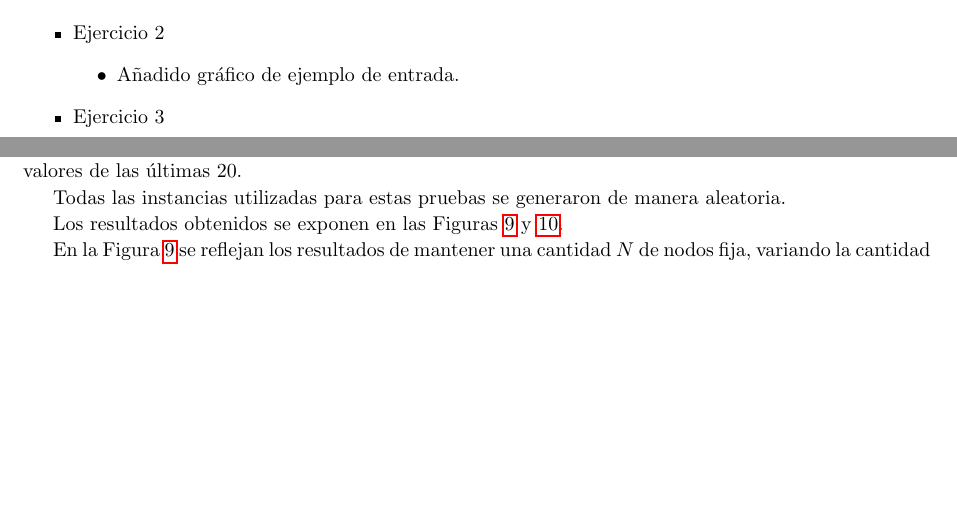
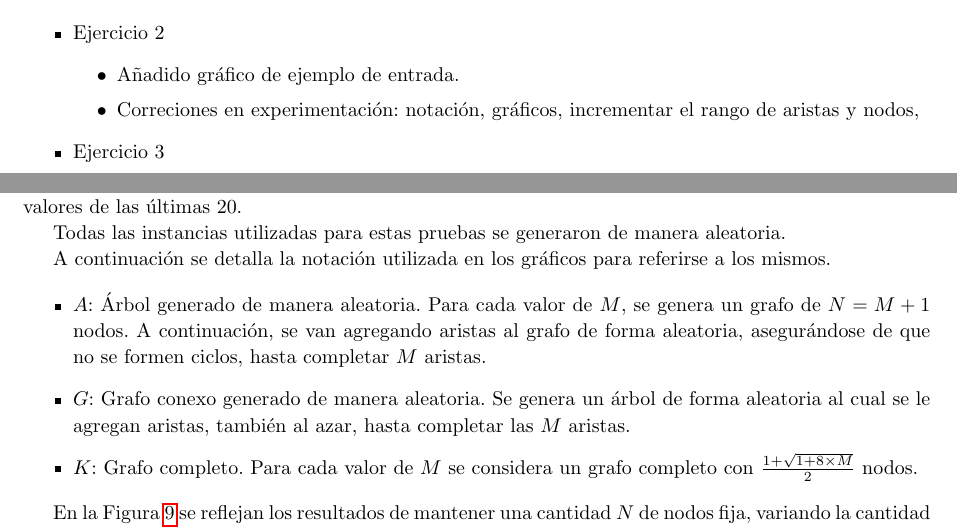
Before and after one commit to francofrizzo/aed3-tp2, a LaTeX document (latex/informe.tex, which reads latex/ej2.tex, latex/modificaciones.tex): two parts of pages 1 and 21 of 36, joined at a grey line, cut so that both start at the same text, the shorter picture padded with empty space. Compiled offline with pdfLaTeX.

Commit message:
Exercise 2 experimentacion corrections

```diff
--- a/latex/ej2.tex
+++ b/latex/ej2.tex
@@ -364,9 +364,15 @@
 
     Todas las instancias utilizadas para estas pruebas se generaron de manera aleatoria.
 
-    Los resultados obtenidos se exponen en las Figuras \ref{fig:exp2:n_fijo} y \ref{fig:exp2:m_fijo}.
+    A continuación se detalla la notación utilizada en los gráficos para referirse a los mismos.
 
-    \renewcommand\constante{12}
+    \begin{itemize}
+        \item $A$: Árbol generado de manera aleatoria. Para cada valor de $M$, se genera un grafo de $N = M+1$ nodos. A continuación, se van agregando aristas al grafo de forma aleatoria, asegurándose de que no se formen ciclos, hasta completar $M$ aristas.
+        \item $G$: Grafo conexo generado de manera aleatoria. Se genera un árbol de forma aleatoria al cual se le agregan aristas, también al azar, hasta completar las $M$ aristas.
+        \item $K$: Grafo completo. Para cada valor de $M$ se considera un grafo completo con $\frac{1 + \sqrt{1 + 8 \times M}}{2}$ nodos.
+    \end{itemize}
+
+    \renewcommand\constante{10}
 
     En la Figura \ref{fig:exp2:n_fijo} se reflejan los resultados de mantener una cantidad $N$ de nodos fija, variando la cantidad de aristas $M$ de los grafos. El valor en el que se fijó $N$ fue de 400. Los valores de $M$ se encuentran entre 399 y 79800. Estos valores corresponden a la mínima y máxima cantidad de aristas que un grafo conexo con $N$ fijo puede tener, respectivamente. Notar que necesitamos que el grafo sea conexo para cumplir con los requisitos del enunciado del problema. La mínima cantidad de aristas de un grafo conexo de $N$ nodos es de $M = N - 1$, y la máxima es el grafo completo, $M = \frac{N(N - 1)}{2}$.
 
--- a/latex/modificaciones.tex
+++ b/latex/modificaciones.tex
@@ -14,6 +14,8 @@ A continuación se señalan los cambios realizados para la reentrega del trabajo
 		Ejercicio 2
 		\begin{itemize}
 			\item{Añadido gráfico de ejemplo de entrada.}
+			\item{Correciones en experimentación: notación, gráficos, incrementar
+				el rango de aristas y nodos, }
 		\end{itemize}
 	}
 	\item{
```
Also changed, not shown: latex/ej2.tex (18 more changed lines).
